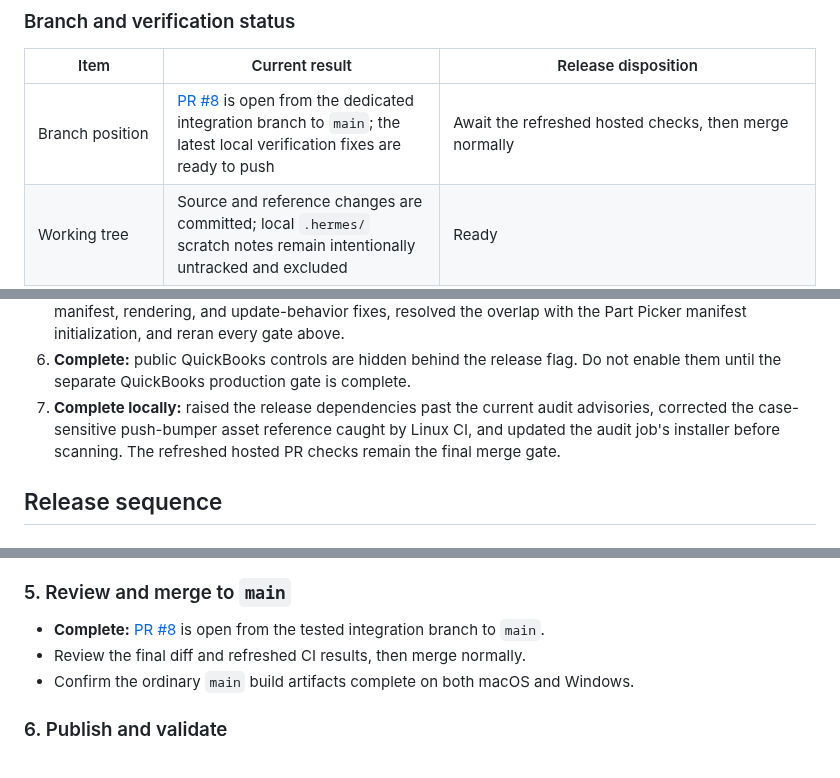
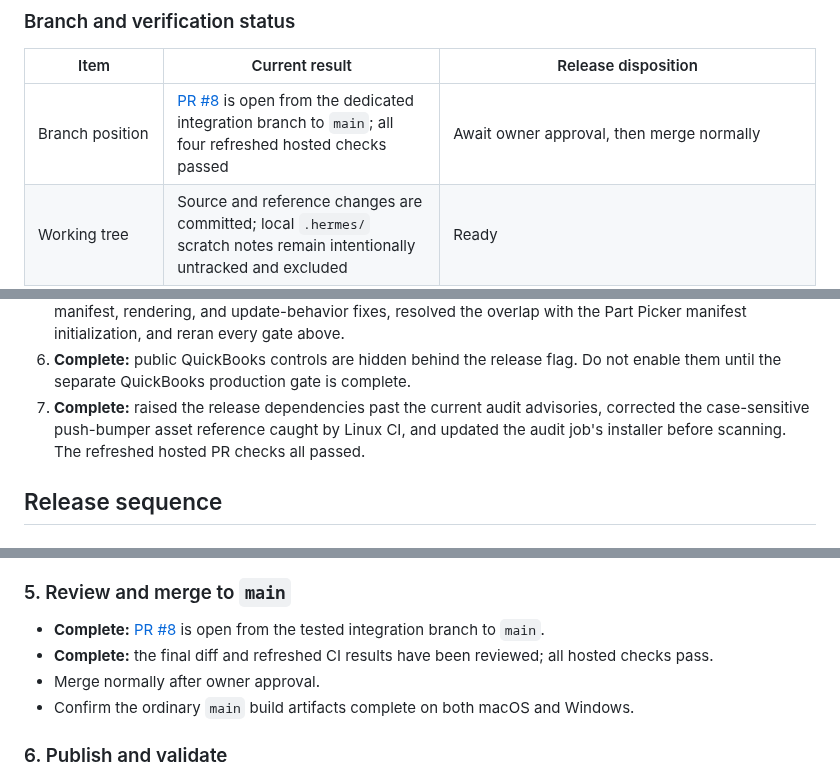
Before and after one commit to dtmseth/DTM_Vehicle_Builder, a Markdown page: docs/PRODUCTION_RELEASE_PLAN.md, 3 parts joined by grey strips. Rendered like a GitHub page.

Commit message:
docs: record passing release checks

```diff
--- a/docs/PRODUCTION_RELEASE_PLAN.md
+++ b/docs/PRODUCTION_RELEASE_PLAN.md
@@ -46,7 +46,7 @@ Update this document as release decisions are made; it is the single short recor
 
 | Item | Current result | Release disposition |
 | --- | --- | --- |
-| Branch position | [PR #8](https://github.com/dtmseth/DTM_Vehicle_Builder/pull/8) is open from the dedicated integration branch to `main`; the latest local verification fixes are ready to push | Await the refreshed hosted checks, then merge normally |
+| Branch position | [PR #8](https://github.com/dtmseth/DTM_Vehicle_Builder/pull/8) is open from the dedicated integration branch to `main`; all four refreshed hosted checks passed | Await owner approval, then merge normally |
 | Working tree | Source and reference changes are committed; local `.hermes/` scratch notes remain intentionally untracked and excluded | Ready |
 | Contract suite | 54/54 passed after reviewing and recording the intended pit-bar/wing-wrap and rendered-antenna data changes | Ready |
 | Golden masters | 6/6 passed after visual review and deliberate post-integration re-recording | Ready; the accepted output includes the compact manifests, corrected rendering/legend behavior, nested child parts, build-card quantities, and the current image-sizing behavior |
@@ -75,9 +75,9 @@ Update this document as release decisions are made; it is the single short recor
    Part Picker manifest initialization, and reran every gate above.
 6. **Complete:** public QuickBooks controls are hidden behind the release flag. Do not enable them
    until the separate QuickBooks production gate is complete.
-7. **Complete locally:** raised the release dependencies past the current audit advisories, corrected
-   the case-sensitive push-bumper asset reference caught by Linux CI, and updated the audit job's
-   installer before scanning. The refreshed hosted PR checks remain the final merge gate.
+7. **Complete:** raised the release dependencies past the current audit advisories, corrected the
+   case-sensitive push-bumper asset reference caught by Linux CI, and updated the audit job's
+   installer before scanning. The refreshed hosted PR checks all passed.
 
 ## Release sequence
 
@@ -114,7 +114,8 @@ Update this document as release decisions are made; it is the single short recor
 ### 5. Review and merge to `main`
 
 - **Complete:** [PR #8](https://github.com/dtmseth/DTM_Vehicle_Builder/pull/8) is open from the tested integration branch to `main`.
-- Review the final diff and refreshed CI results, then merge normally.
+- **Complete:** the final diff and refreshed CI results have been reviewed; all hosted checks pass.
+- Merge normally after owner approval.
 - Confirm the ordinary `main` build artifacts complete on both macOS and Windows.
 
 ### 6. Publish and validate
```
